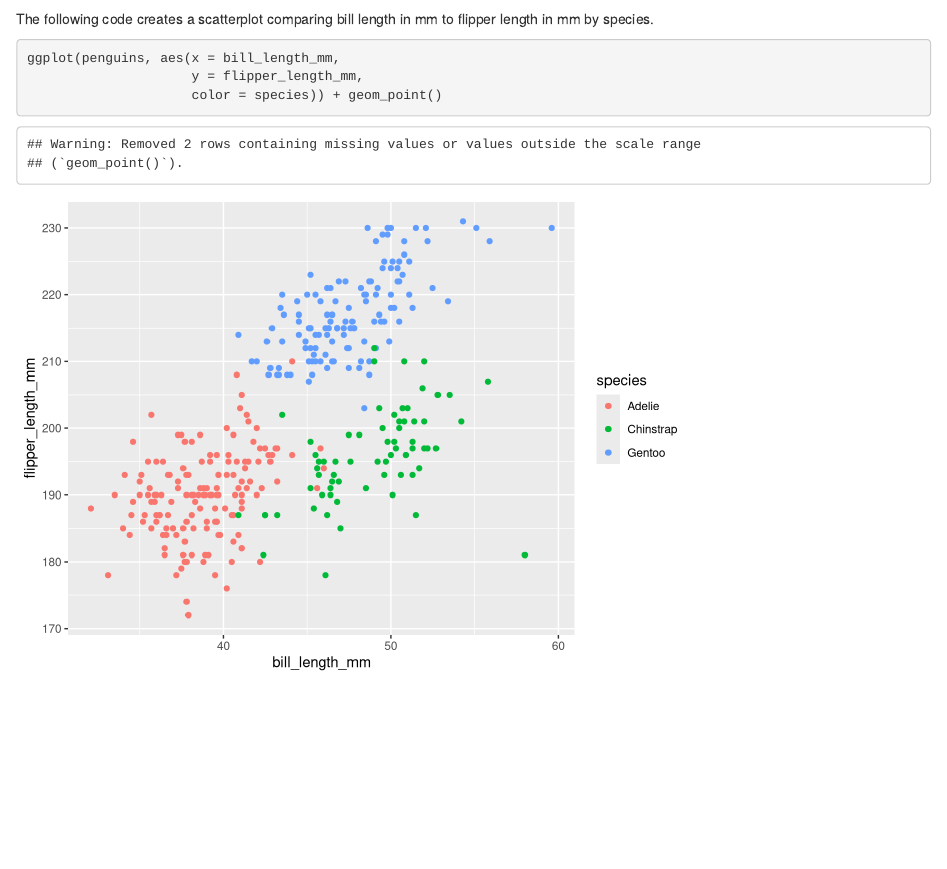
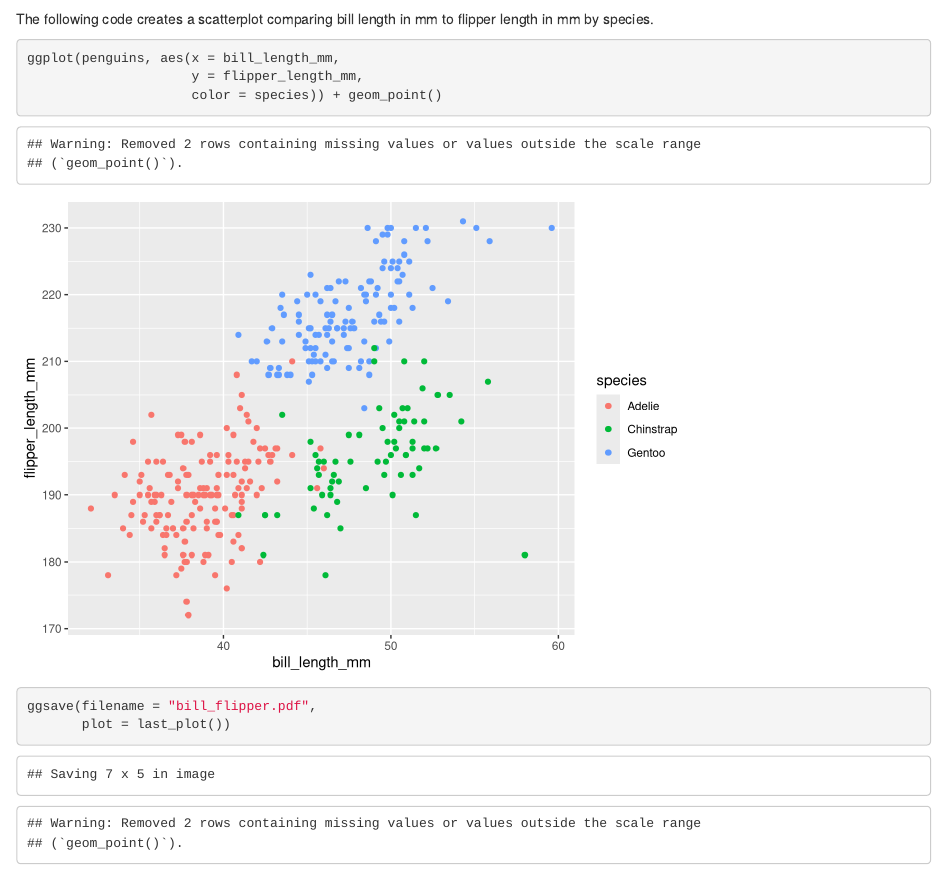
Before and after one commit to anamikadevi/p8105_hw1_kdh2140, an R Markdown document (p8105_hw1_kdh2140.Rmd): the page in a window 1100 px wide, from 970 px down. Rendered offline with R 4.5, knitr and Pandoc, with nearby package versions; code that draws random numbers runs with fixed seeds of ours.

Commit message:
Exported scatterplot to pdf

````diff
--- a/p8105_hw1_kdh2140.Rmd
+++ b/p8105_hw1_kdh2140.Rmd
@@ -47,4 +47,7 @@ The following code creates a scatterplot comparing bill length in mm to flipper
 ggplot(penguins, aes(x = bill_length_mm,
                      y = flipper_length_mm,
                      color = species)) + geom_point()
+
+ggsave(filename = "bill_flipper.pdf",
+       plot = last_plot())
 ```
````
Also changed, not shown: bill_flipper.pdf (added), p8105_hw1_kdh2140.html.
